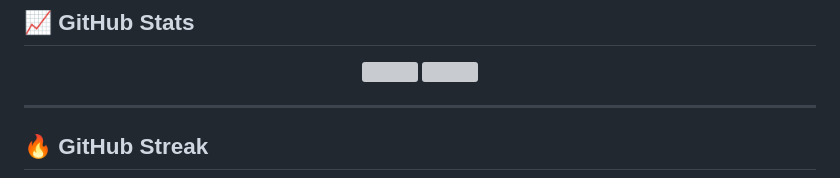
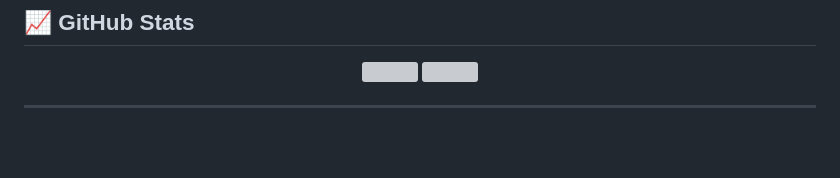
Before and after one commit to fabs7869/fabs7869, a Markdown page: README.md, the part around one of its changes. Drawn GitHub-style; blank space fills up the shorter version; grey boxes are pictures that could not be loaded.

```diff
--- a/README.md
+++ b/README.md
@@ -74,7 +79,5 @@
 
 ---
 
-<!-- ===================== STREAK ===================== -->
-## 🔥 GitHub Streak
-
+<!-- ===================== EXTRA ANIMATION ===================== -->
 <p align="center">
```
Also changed, not shown: other parts of README.md (+9 -29 lines).
